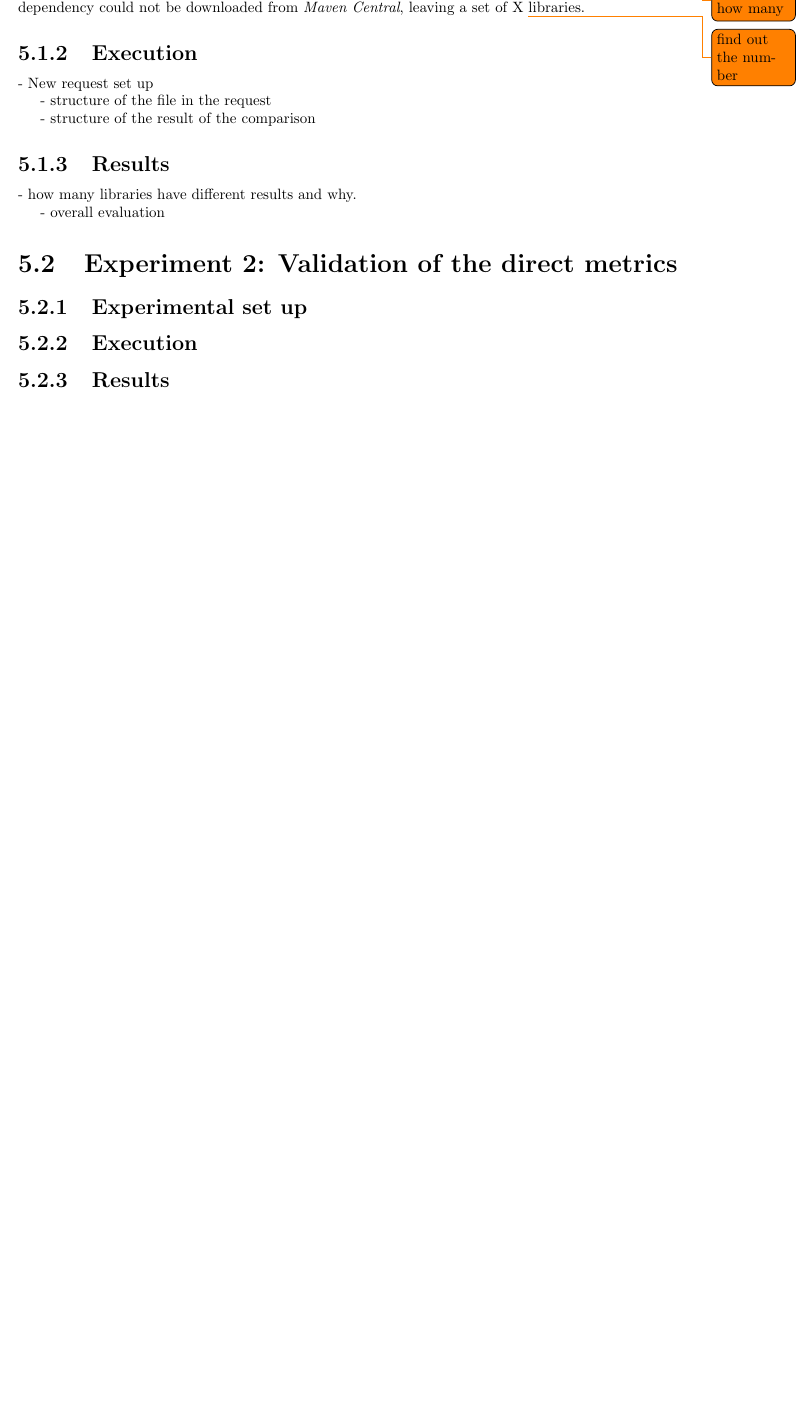
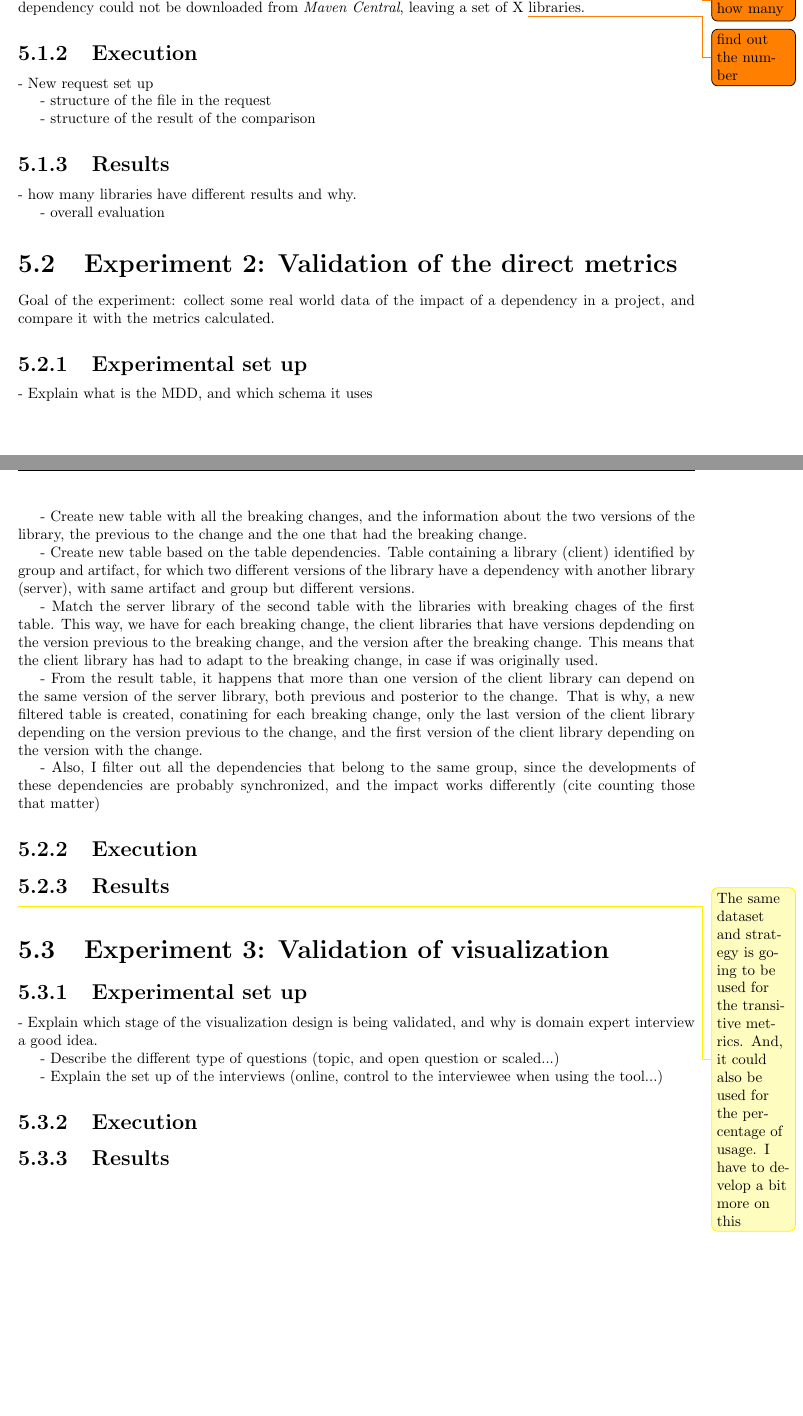
Before and after one commit to NuriaBruchTarrega/latex-master-thesis, a LaTeX thesis (Thesis/main.tex, which reads Thesis/sections/5.Experiments.tex): part of page 35 of 41 before the commit and two parts of pages 35 and 36 of 42 after it, the two joined at a grey line, cut so that both start at the same text, the shorter picture padded with empty space. Compiled offline with pdfLaTeX.

Commit message:
Structure of the section about the experiments

```diff
--- a/Thesis/sections/5.Experiments.tex
+++ b/Thesis/sections/5.Experiments.tex
@@ -27,6 +27,40 @@ Of the 29 artifacts, X\todo{determine how many} could not be used with the PoC,
 - overall evaluation
 
 \section{Experiment 2: Validation of the direct metrics}
+
+Goal of the experiment: collect some real world data of the impact of a dependency in a project, and compare it with the metrics calculated.
+
+
 \subsection{Experimental set up}
+- Explain what is the MDD, and which schema it uses
+
+- Create new table with all the breaking changes, and the information about the two versions of the library, the previous to the change and the one that had the breaking change.
+
+- Create new table based on the table dependencies. Table containing a library (client) identified by group and artifact, for which two different versions of the library have a dependency with another library (server), with same artifact and group but different versions.
+
+- Match the server library of the second table with the libraries with breaking chages of the first table. This way, we have for each breaking change, the client libraries that have versions depdending on the version previous to the breaking change, and the version after the breaking change. This means that the client library has had to adapt to the breaking change, in case if was originally used.
+
+- From the result table, it happens that more than one version of the client library can depend on the same version of the server library, both previous and posterior to the change. That is why, a new filtered table is created, conatining for each breaking change, only the last version of the client library depending on the version previous to the change, and the first version of the client library depending on the version with the change.
+
+- Also, I filter out all the dependencies that belong to the same group, since the developments of these dependencies are probably synchronized, and the impact works differently (cite counting those that matter)
+
 \subsection{Execution}
 \subsection{Results}
+
+
+\reminder{The same dataset and strategy is going to be used for the transitive metrics. And, it could also be used for the percentage of usage. I have to develop a bit more on this}
+
+\section{Experiment 3: Validation of visualization}
+
+
+\subsection{Experimental set up}
+
+
+- Explain which stage of the visualization design is being validated, and why is domain expert interview a good idea.
+
+- Describe the different type of questions (topic, and open question or scaled...)
+
+- Explain the set up of the interviews (online, control to the interviewee when using the tool...)
+
+\subsection{Execution}
+\subsection{Results}
```
